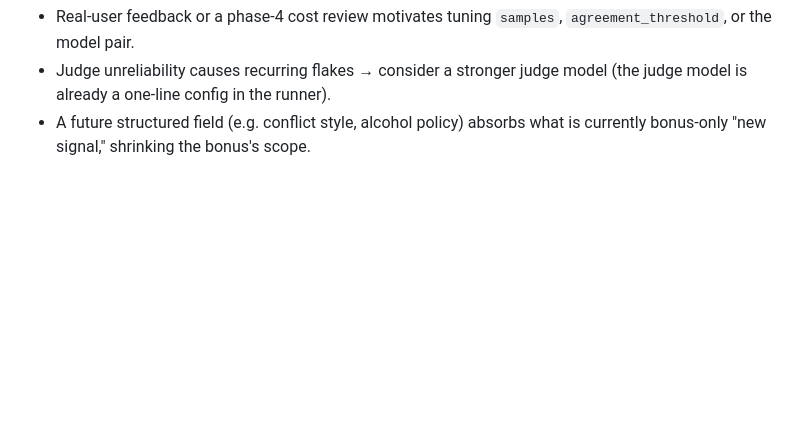
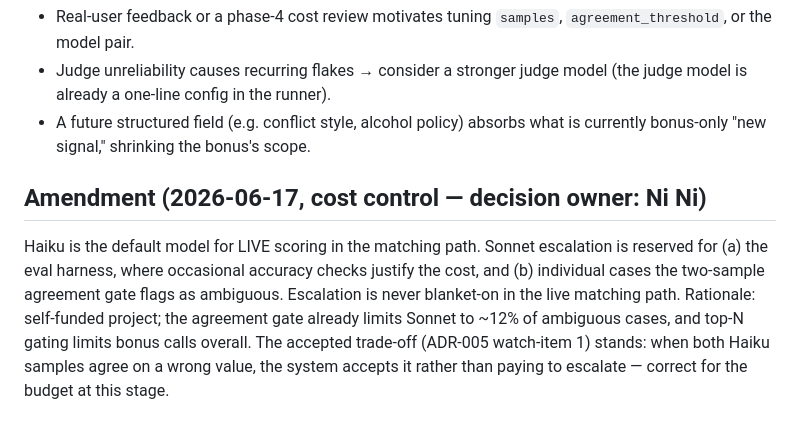
Before and after one commit to ninitwin4/matching-engine, a Markdown page: docs/adr/ADR-005-tiered-model-escalation-for-the-ai-bonus.md, the part around the change. Drawn GitHub-style; blank space fills up the shorter version.

Commit message:
docs: ADR-005 amendment — Haiku default for live scoring, Sonnet escalation scoped

```diff
--- a/docs/adr/ADR-005-tiered-model-escalation-for-the-ai-bonus.md
+++ b/docs/adr/ADR-005-tiered-model-escalation-for-the-ai-bonus.md
@@ -107,3 +107,15 @@ not a single model, so the ADR-002 100% bar is cleared honestly.
   (the judge model is already a one-line config in the runner).
 - A future structured field (e.g. conflict style, alcohol policy) absorbs what
   is currently bonus-only "new signal," shrinking the bonus's scope.
+
+## Amendment (2026-06-17, cost control — decision owner: Ni Ni)
+
+Haiku is the default model for LIVE scoring in the matching path. Sonnet
+escalation is reserved for (a) the eval harness, where occasional accuracy
+checks justify the cost, and (b) individual cases the two-sample agreement gate
+flags as ambiguous. Escalation is never blanket-on in the live matching path.
+Rationale: self-funded project; the agreement gate already limits Sonnet to
+~12% of ambiguous cases, and top-N gating limits bonus calls overall. The
+accepted trade-off (ADR-005 watch-item 1) stands: when both Haiku samples agree
+on a wrong value, the system accepts it rather than paying to escalate —
+correct for the budget at this stage.
```
